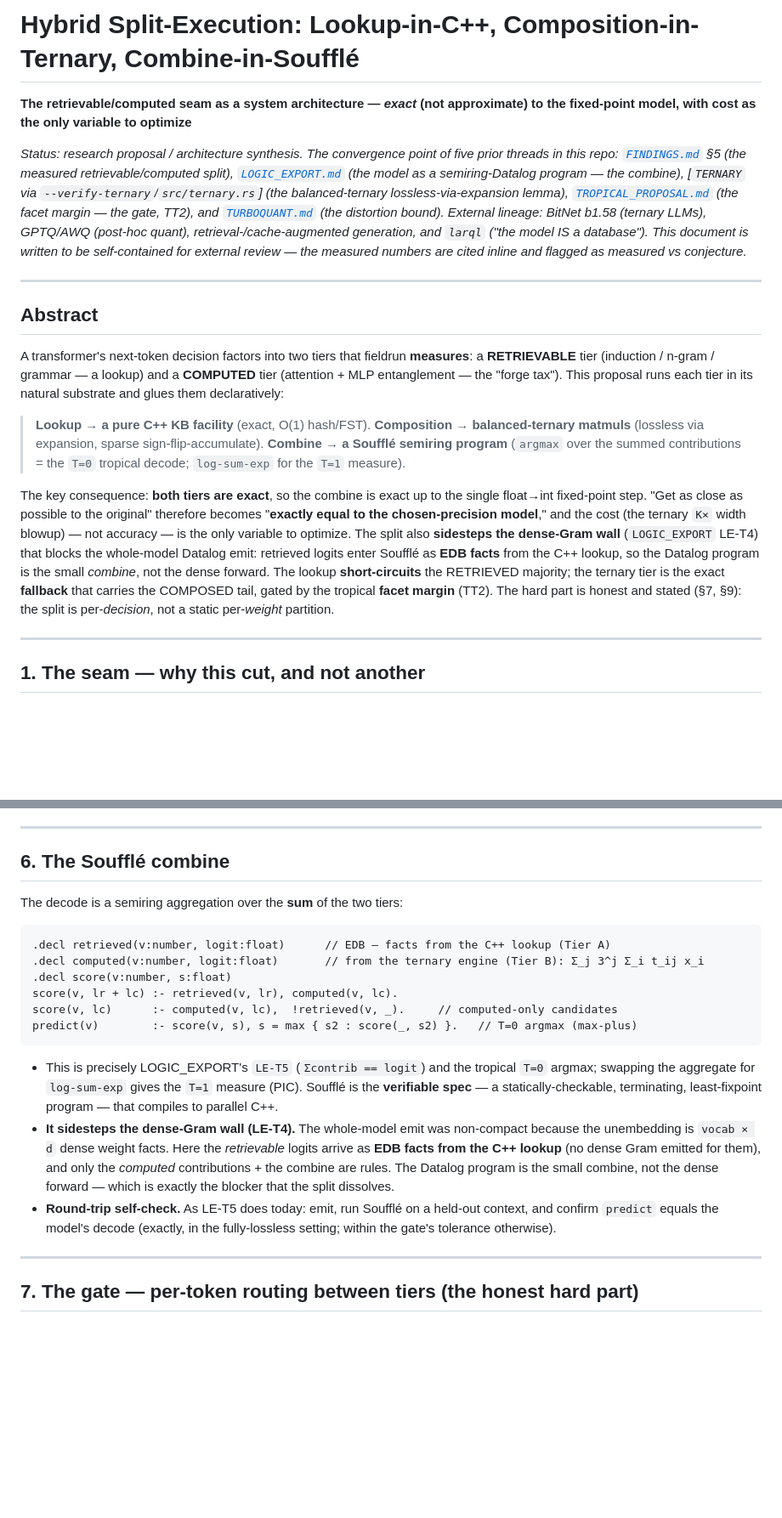
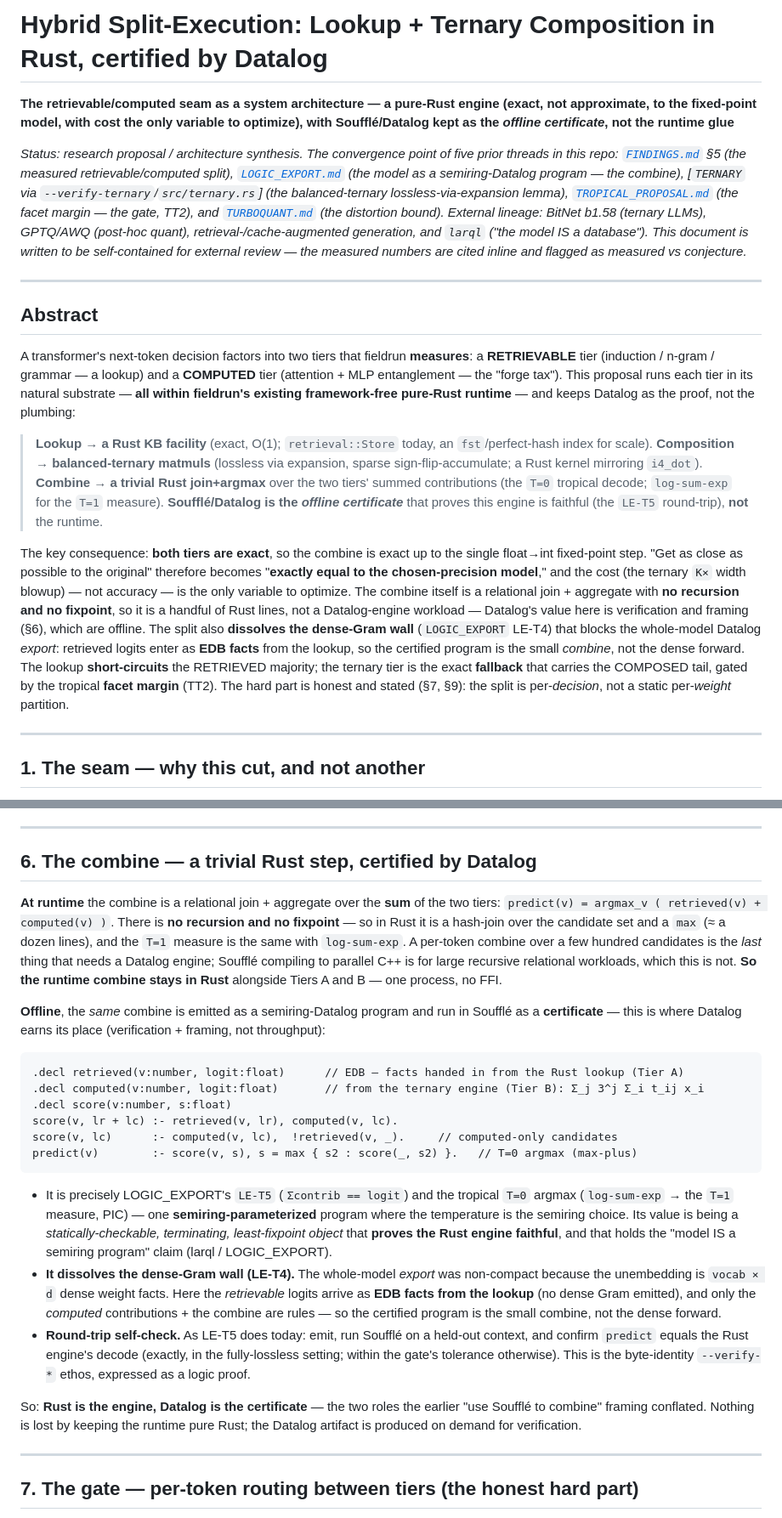
Before and after one commit to jascal/fieldrun, a Markdown page: HYBRID.md, 2 parts joined by grey strips. Shown at 85% size. Rendered like a GitHub page; blank space fills up the shorter version.

````diff
--- a/HYBRID.md
+++ b/HYBRID.md
@@ -1,7 +1,8 @@
-# Hybrid Split-Execution: Lookup-in-C++, Composition-in-Ternary, Combine-in-Soufflé
+# Hybrid Split-Execution: Lookup + Ternary Composition in Rust, certified by Datalog
 
-**The retrievable/computed seam as a system architecture — *exact* (not approximate) to the
-fixed-point model, with cost as the only variable to optimize**
+**The retrievable/computed seam as a system architecture — a pure-Rust engine (exact, not approximate, to
+the fixed-point model, with cost the only variable to optimize), with Soufflé/Datalog kept as the *offline
+certificate*, not the runtime glue**
 
 *Status: research proposal / architecture synthesis. The convergence point of five prior threads in
 this repo: [`FINDINGS.md`](./FINDINGS.md) §5 (the measured retrievable/computed split),
@@ -19,22 +20,26 @@ are cited inline and flagged as measured vs conjecture.*
 
 A transformer's next-token decision factors into two tiers that fieldrun **measures**: a **RETRIEVABLE**
 tier (induction / n-gram / grammar — a lookup) and a **COMPUTED** tier (attention + MLP entanglement —
-the "forge tax"). This proposal runs each tier in its natural substrate and glues them declaratively:
+the "forge tax"). This proposal runs each tier in its natural substrate — **all within fieldrun's existing
+framework-free pure-Rust runtime** — and keeps Datalog as the proof, not the plumbing:
 
-> **Lookup → a pure C++ KB facility** (exact, O(1) hash/FST). **Composition → balanced-ternary matmuls**
-> (lossless via expansion, sparse sign-flip-accumulate). **Combine → a Soufflé semiring program**
-> (`argmax` over the summed contributions = the `T=0` tropical decode; `log-sum-exp` for the `T=1`
-> measure).
+> **Lookup → a Rust KB facility** (exact, O(1); `retrieval::Store` today, an `fst`/perfect-hash index for
+> scale). **Composition → balanced-ternary matmuls** (lossless via expansion, sparse sign-flip-accumulate;
+> a Rust kernel mirroring `i4_dot`). **Combine → a trivial Rust join+argmax** over the two tiers' summed
+> contributions (the `T=0` tropical decode; `log-sum-exp` for the `T=1` measure). **Soufflé/Datalog is the
+> *offline certificate*** that proves this engine is faithful (the `LE-T5` round-trip), **not** the runtime.
 
 The key consequence: **both tiers are exact**, so the combine is exact up to the single float→int
 fixed-point step. "Get as close as possible to the original" therefore becomes "**exactly equal to the
 chosen-precision model**," and the cost (the ternary `K×` width blowup) — not accuracy — is the only
-variable to optimize. The split also **sidesteps the dense-Gram wall** (`LOGIC_EXPORT` LE-T4) that blocks
-the whole-model Datalog emit: retrieved logits enter Soufflé as **EDB facts** from the C++ lookup, so the
-Datalog program is the small *combine*, not the dense forward. The lookup **short-circuits** the RETRIEVED
-majority; the ternary tier is the exact **fallback** that carries the COMPOSED tail, gated by the tropical
-**facet margin** (TT2). The hard part is honest and stated (§7, §9): the split is per-*decision*, not a
-static per-*weight* partition.
+variable to optimize. The combine itself is a relational join + aggregate with **no recursion and no
+fixpoint**, so it is a handful of Rust lines, not a Datalog-engine workload — Datalog's value here is
+verification and framing (§6), which are offline. The split also **dissolves the dense-Gram wall**
+(`LOGIC_EXPORT` LE-T4) that blocks the whole-model Datalog *export*: retrieved logits enter as **EDB
+facts** from the lookup, so the certified program is the small *combine*, not the dense forward. The lookup
+**short-circuits** the RETRIEVED majority; the ternary tier is the exact **fallback** that carries the
+COMPOSED tail, gated by the tropical **facet margin** (TT2). The hard part is honest and stated (§7, §9):
+the split is per-*decision*, not a static per-*weight* partition.
 
 ---
 
@@ -144,12 +154,20 @@ general. This is where the analytical/optimization work lives; existence is the
 
 ---
 
-## 6. The Soufflé combine
+## 6. The combine — a trivial Rust step, certified by Datalog
 
-The decode is a semiring aggregation over the **sum** of the two tiers:
+**At runtime** the combine is a relational join + aggregate over the **sum** of the two tiers:
+`predict(v) = argmax_v ( retrieved(v) + computed(v) )`. There is **no recursion and no fixpoint** — so in
+Rust it is a hash-join over the candidate set and a `max` (≈ a dozen lines), and the `T=1` measure is the
+same with `log-sum-exp`. A per-token combine over a few hundred candidates is the *last* thing that needs a
+Datalog engine; Soufflé compiling to parallel C++ is for large recursive relational workloads, which this
+is not. **So the runtime combine stays in Rust** alongside Tiers A and B — one process, no FFI.
+
+**Offline**, the *same* combine is emitted as a semiring-Datalog program and run in Soufflé as a
+**certificate** — this is where Datalog earns its place (verification + framing, not throughput):
 
 ```
-.decl retrieved(v:number, logit:float)      // EDB — facts from the C++ lookup (Tier A)
+.decl retrieved(v:number, logit:float)      // EDB — facts handed in from the Rust lookup (Tier A)
 .decl computed(v:number, logit:float)       // from the ternary engine (Tier B): Σ_j 3^j Σ_i t_ij x_i
 .decl score(v:number, s:float)
 score(v, lr + lc) :- retrieved(v, lr), computed(v, lc).
@@ -157,17 +175,21 @@ score(v, lc)      :- computed(v, lc),  !retrieved(v, _).     // computed-only ca
 predict(v)        :- score(v, s), s = max { s2 : score(_, s2) }.   // T=0 argmax (max-plus)
 ```
 
-- This is precisely LOGIC_EXPORT's `LE-T5` (`Σcontrib == logit`) and the tropical `T=0` argmax; swapping
-  the aggregate for `log-sum-exp` gives the `T=1` measure (PIC). Soufflé is the **verifiable spec** — a
-  statically-checkable, terminating, least-fixpoint program — that compiles to parallel C++.
-- **It sidesteps the dense-Gram wall (LE-T4).** The whole-model emit was non-compact because the
+- It is precisely LOGIC_EXPORT's `LE-T5` (`Σcontrib == logit`) and the tropical `T=0` argmax (`log-sum-exp`
+  → the `T=1` measure, PIC) — one **semiring-parameterized** program where the temperature is the semiring
+  choice. Its value is being a *statically-checkable, terminating, least-fixpoint object* that **proves the
+  Rust engine faithful**, and that holds the "model IS a semiring program" claim (larql / LOGIC_EXPORT).
+- **It dissolves the dense-Gram wall (LE-T4).** The whole-model *export* was non-compact because the
   unembedding is `vocab × d` dense weight facts. Here the *retrievable* logits arrive as **EDB facts from
-  the C++ lookup** (no dense Gram emitted for them), and only the *computed* contributions + the combine
-  are rules. The Datalog program is the small combine, not the dense forward — which is exactly the
-  blocker that the split dissolves.
+  the lookup** (no dense Gram emitted), and only the *computed* contributions + the combine are rules — so
+  the certified program is the small combine, not the dense forward.
 - **Round-trip self-check.** As LE-T5 does today: emit, run Soufflé on a held-out context, and confirm
-  `predict` equals the model's decode (exactly, in the fully-lossless setting; within the gate's tolerance
-  otherwise).
+  `predict` equals the Rust engine's decode (exactly, in the fully-lossless setting; within the gate's
+  tolerance otherwise). This is the byte-identity `--verify-*` ethos, expressed as a logic proof.
+
+So: **Rust is the engine, Datalog is the certificate** — the two roles the earlier "use Soufflé to combine"
+framing conflated. Nothing is lost by keeping the runtime pure Rust; the Datalog artifact is produced on
+demand for verification.
 
 ---
 
````
Also changed, not shown: other parts of HYBRID.md (+29 -22 lines).
